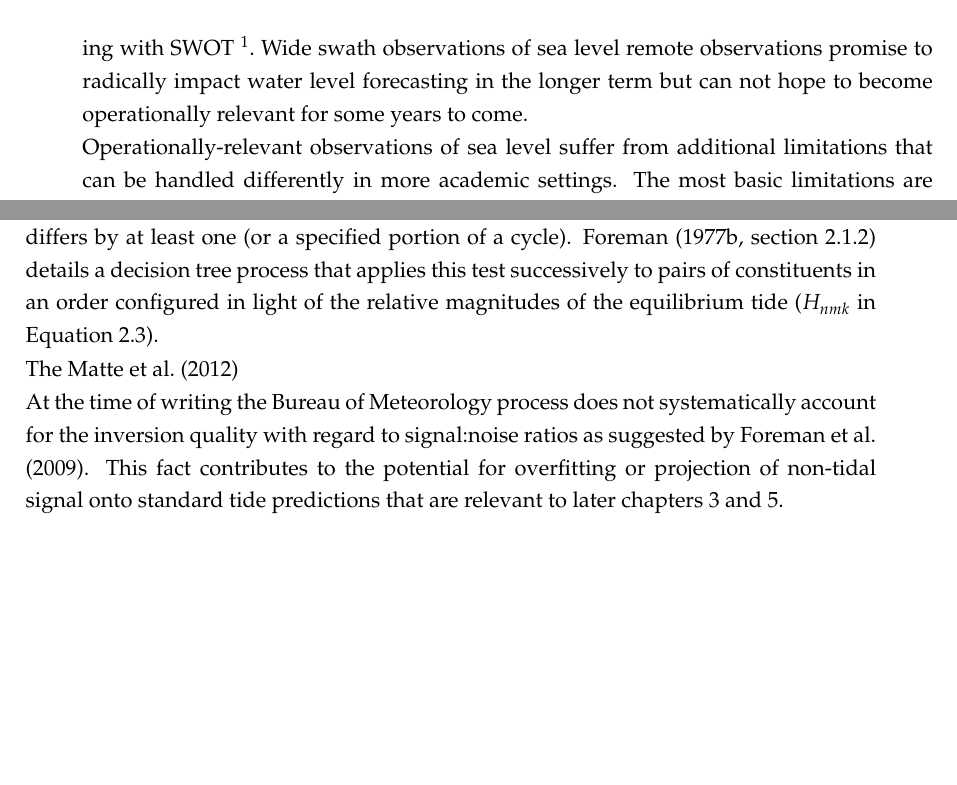
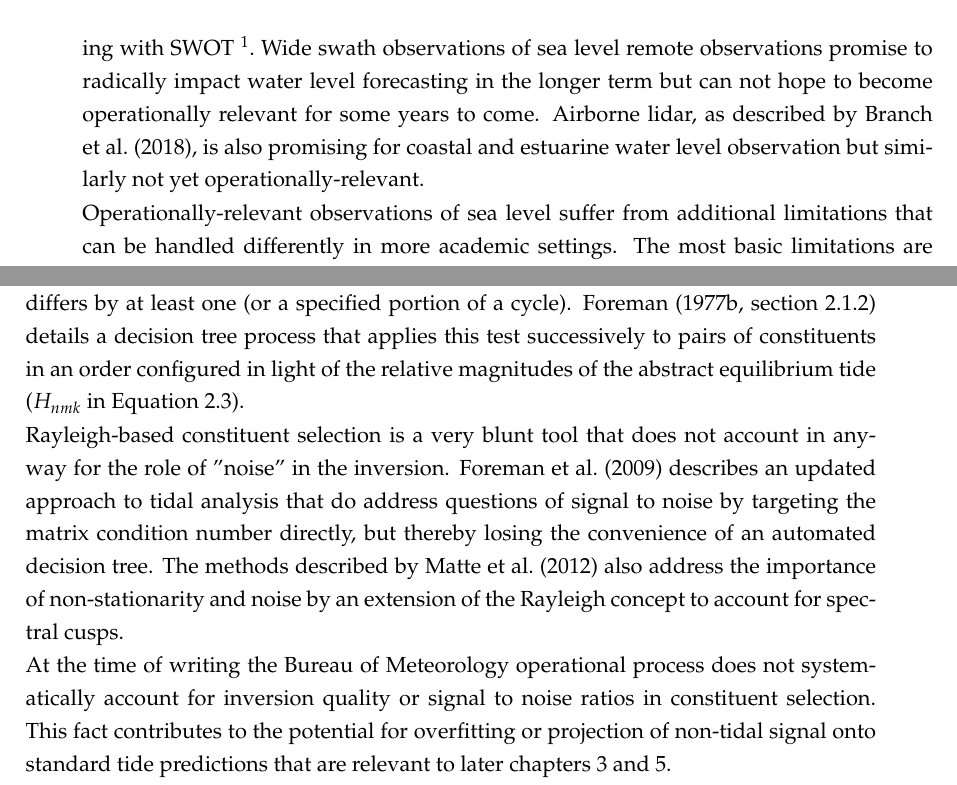
Before and after one commit to andreustaylor/sealevelthesis, a LaTeX thesis (thesis.tex, which reads chapters/intro-tides.tex, chapters/introduction.tex): two parts of pages 23 and 46 of 163, joined at a grey line, cut so that both start at the same text, the shorter picture padded with empty space. Compiled offline with pdfLaTeX.

Commit message:
WIP: ortho done

```diff
--- a/chapters/intro-tides.tex
+++ b/chapters/intro-tides.tex
@@ -380,14 +380,11 @@ The harmonic idealisation effectively operates on infinite basis functions where
 Given the close clustering of tidal lines in frequency-space, equation \ref{E:Axb} is poorly conditioned for inversion.   This matrix condition is further degraded by the presence of non-tidal variations.
 Subsequently, practical harmonic analysis procedures must specify which frequencies to include in the basis set and then somehow account for the effects of unresolved frequencies.
 
-The canonical selection concept is known as the ``Rayleigh criterion'' for assessing frequency separability on the basis of frequency and time period alone.  Two basis functions are considered separable only if the number of cycles expressed over the sample period differs by at least one (or a specified portion of a cycle). \citet[section 2.1.2]{Foreman:1977us} details a decision tree process that applies this test successively to pairs of constituents in an order configured in light of the relative magnitudes of the equilibrium tide ($H_{nmk}$ in Equation \ref{E:harmonic}).
+The canonical selection concept is known as the ``Rayleigh criterion'' for assessing frequency separability on the basis of frequency and time period alone.  Two basis functions are considered separable only if the number of cycles expressed over the sample period differs by at least one (or a specified portion of a cycle). \citet[section 2.1.2]{Foreman:1977us} details a decision tree process that applies this test successively to pairs of constituents in an order configured in light of the relative magnitudes of the abstract equilibrium tide ($H_{nmk}$ in Equation \ref{E:harmonic}).
 
+Rayleigh-based constituent selection is a very blunt tool that does not account in anyway for the role of "noise" in the inversion. \citet{Foreman:2009bg} describes an updated approach to tidal analysis that do address questions of signal to noise by targeting the matrix condition number directly, but thereby losing the convenience of an automated decision tree.  The methods described by \citet{Matte:2012df} also address the importance of non-stationarity and noise by an extension of the Rayleigh concept to account for spectral cusps.
 
-The
-\citet{Matte:2012df}
-
-
-At the time of writing the Bureau of Meteorology process does not systematically account for the inversion quality with regard to signal:noise ratios as suggested by \citet{Foreman:2009bg}.
+At the time of writing the Bureau of Meteorology operational process does not systematically account for inversion quality or signal to noise ratios in constituent selection.
 This fact contributes to the potential for overfitting or projection of non-tidal signal onto standard tide predictions that are relevant to later chapters \ref{chp:aggregate} and \ref{chp:tideFlavours}.
 
 
--- a/chapters/introduction.tex
+++ b/chapters/introduction.tex
@@ -133,6 +133,7 @@ More comprehensive observations of sea level than are possible from tide gauges
 Remote observations of sea level are also derived from what is effectively a very large air-gap. The derivation from active radar return signals to a meaningful sea level value is non-trivial but very mature away from the coast \citep{Fu:2001ub}.  Operational mesoscale oceanography is heavily dependent on altimeter observations across the global ocean and is discussed further in section \ref{sec:mesoscaleOperational}.
 Operational application of remote sea level observations near the coast is complicated by both the very presence of land within the sensing `footprint' as well as more powerful but shorter time and length scales of sea level variability \citep{Vignudelli:2011wl}.   Whilst this is a  rapidly advancing field, coastal altimetry effectively remains pre-operational and needs to solve the handling of fundamental details such as vertical reference datums \citep{10.3389/fmars.2020.549467}.
 The active nadir radar architecture of satellite sea level observations of the last two decades is expected to undergo a qualitative change with the planned wide-swath altimeter missions starting with SWOT \footnote{\url{https://earth.esa.int/web/eoportal/satellite-missions/s/swot}, \url{https://auswot.org/}}.   Wide swath observations of sea level remote observations promise to radically impact water level forecasting in the longer term but can not hope to become operationally relevant for some years to come.
+Airborne lidar, as described by \citet{10.1109/tgrs.2018.2847561}, is also promising for coastal and estuarine water level observation but similarly not yet  operationally-relevant.
 
 Operationally-relevant observations of sea level suffer from additional limitations that can be handled differently in more academic settings.   The most basic limitations are whether observations are accessible in near-real-time and the extent to which appropriate metadata is available and up to date.
 Quality control of observations is a challenging task that is applied differently between an operational setting as for important long term historical archive projects \footnote{such as \url{www.gloss-sealevel.org}, \url{uhslc.soest.hawaii.edu} and \url{www.gesla.org}}.
```
Also changed, not shown: bib/references_update.bib (line endings or trailing spaces).
